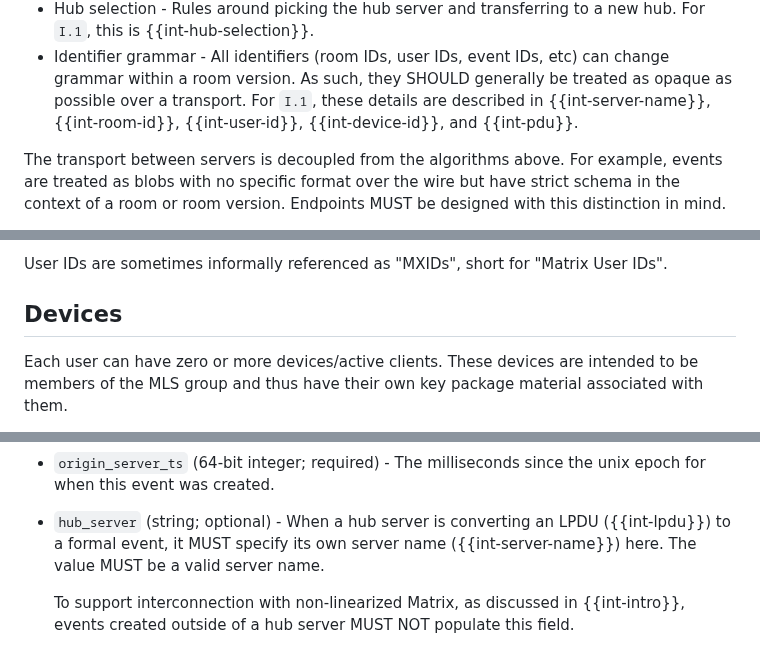
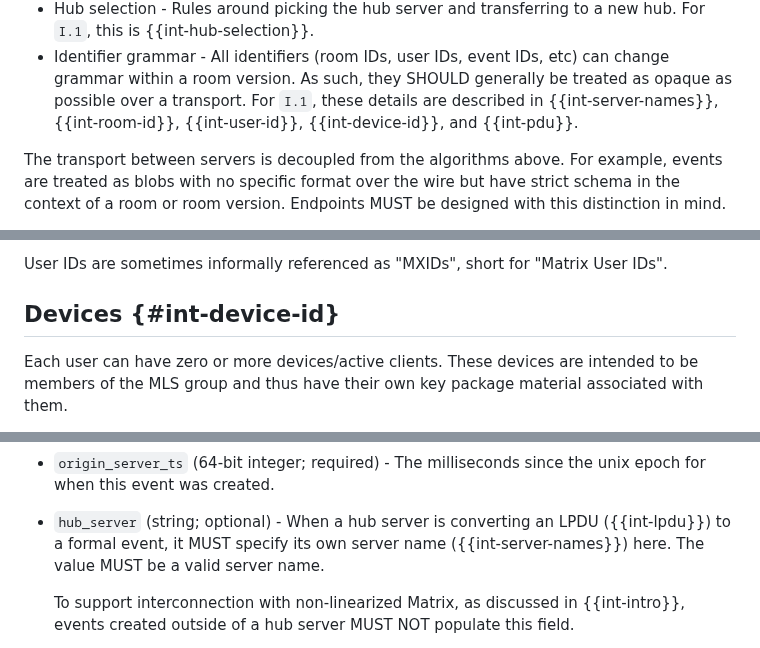
Before and after one commit to turt2live/ietf-mimi-linearized-matrix, a Markdown page: draft-ralston-mimi-linearized-matrix.md, 3 parts joined by grey strips. Drawn GitHub-style.

Commit message:
Fix anchors

```diff
--- a/draft-ralston-mimi-linearized-matrix.md
+++ b/draft-ralston-mimi-linearized-matrix.md
@@ -289,7 +289,7 @@ A room version has the following algorithms defined:
   this is {{int-hub-selection}}.
 * Identifier grammar - All identifiers (room IDs, user IDs, event IDs, etc) can change grammar
   within a room version. As such, they SHOULD generally be treated as opaque as possible over a
-  transport. For `I.1`, these details are described in {{int-server-name}}, {{int-room-id}},
+  transport. For `I.1`, these details are described in {{int-server-names}}, {{int-room-id}},
   {{int-user-id}}, {{int-device-id}}, and {{int-pdu}}.
 
 The transport between servers is decoupled from the algorithms above. For example, events are
@@ -367,7 +367,7 @@ to user IDs.
 
 User IDs are sometimes informally referenced as "MXIDs", short for "Matrix User IDs".
 
-## Devices
+## Devices {#int-device-id}
 
 Each user can have zero or more devices/active clients. These devices are intended to be members
 of the MLS group and thus have their own key package material associated with them.
@@ -410,7 +410,7 @@ An event has the following minimum fields:
   event was created.
 
 * `hub_server` (string; optional) - When a hub server is converting an LPDU ({{int-lpdu}}) to a
-  formal event, it MUST specify its own server name ({{int-server-name}}) here. The value MUST be
+  formal event, it MUST specify its own server name ({{int-server-names}}) here. The value MUST be
   a valid server name.
 
   To support interconnection with non-linearized Matrix, as discussed in {{int-intro}}, events
```
